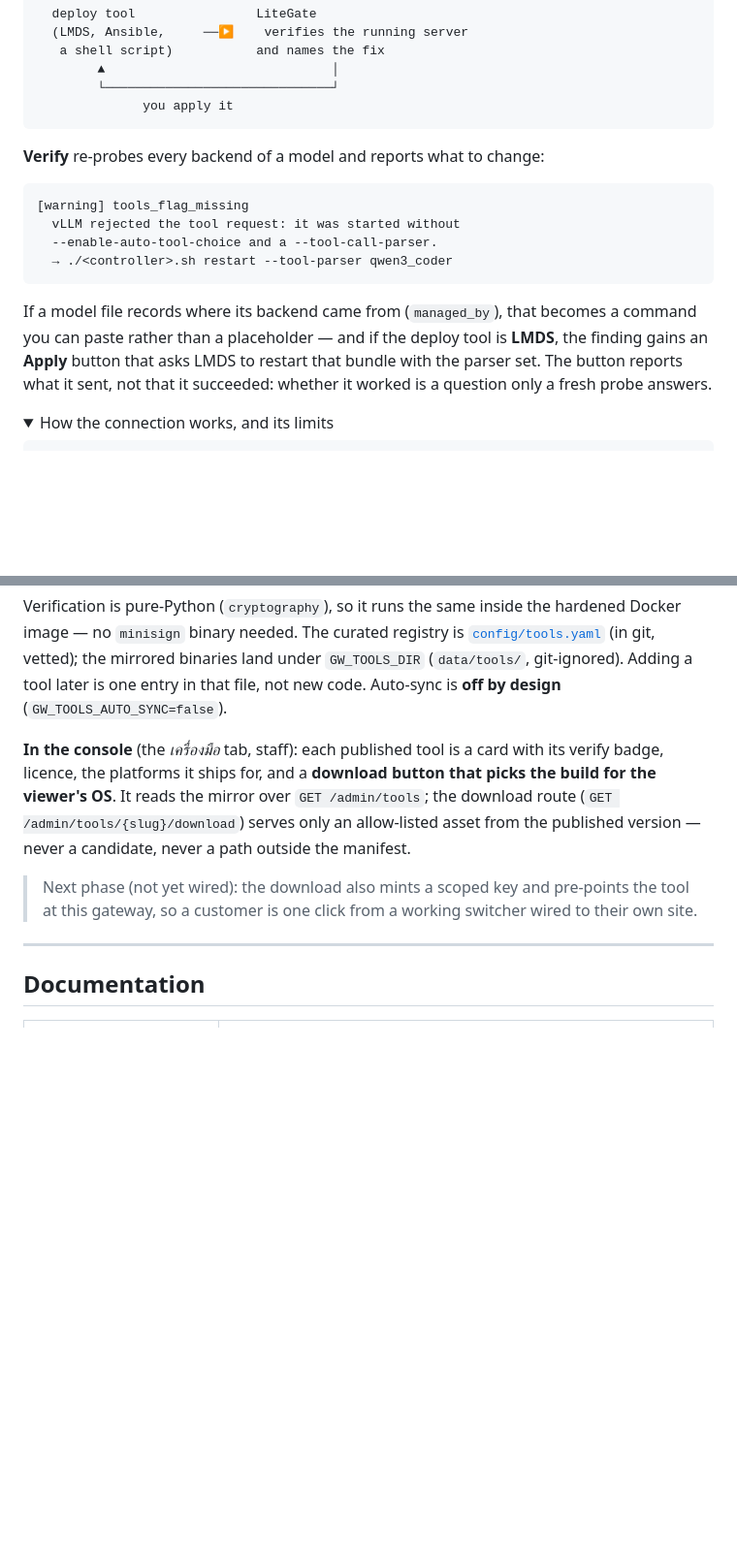
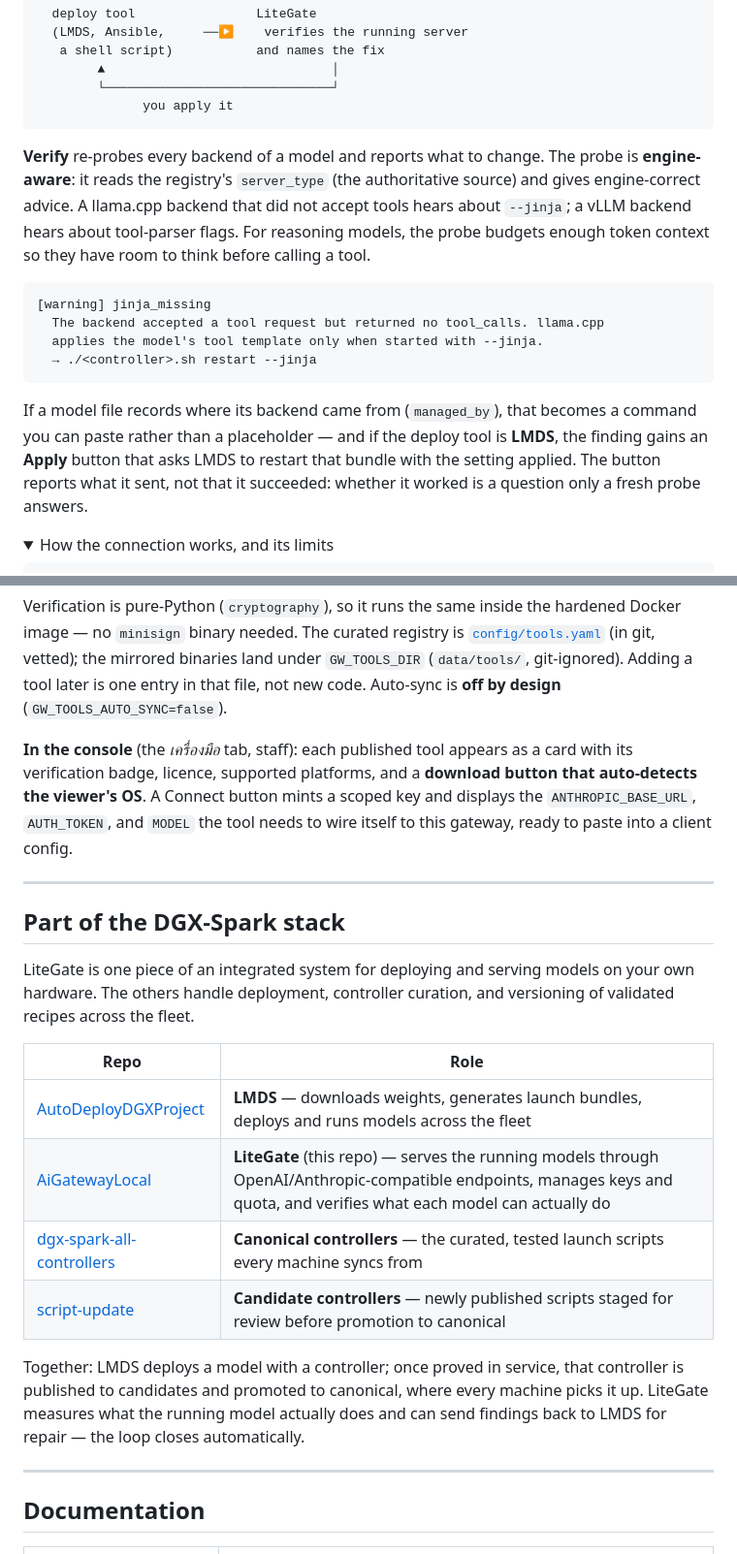
Before and after one commit to neronain/AiGatewayLocal, a Markdown page: README.md, 2 parts joined by grey strips. Shown at 97% size. GitHub-like rendering; folded sections open; blank space fills up the shorter version.

Commit message:
README: reflect the console redesign, client tools + Connect, engine-aware verify, and the 4-repo stack
Co-Authored-By: Claude Opus 4.8 <noreply@anthropic.com>

````diff
--- a/README.md
+++ b/README.md
@@ -520,19 +520,24 @@ cannot check: the tool knows what it *generated*, not what the process is *doing
               you apply it
 ```
 
-**Verify** re-probes every backend of a model and reports what to change:
+**Verify** re-probes every backend of a model and reports what to change. The probe
+is **engine-aware**: it reads the registry's `server_type` (the authoritative
+source) and gives engine-correct advice. A llama.cpp backend that did not accept
+tools hears about `--jinja`; a vLLM backend hears about tool-parser flags. For
+reasoning models, the probe budgets enough token context so they have room to think
+before calling a tool.
 
 ```
-[warning] tools_flag_missing
-  vLLM rejected the tool request: it was started without
-  --enable-auto-tool-choice and a --tool-call-parser.
-  → ./<controller>.sh restart --tool-parser qwen3_coder
+[warning] jinja_missing
+  The backend accepted a tool request but returned no tool_calls. llama.cpp
+  applies the model's tool template only when started with --jinja.
+  → ./<controller>.sh restart --jinja
 ```
 
 If a model file records where its backend came from (`managed_by`), that becomes
 a command you can paste rather than a placeholder — and if the deploy tool is
 **LMDS**, the finding gains an **Apply** button that asks LMDS to restart that
-bundle with the parser set. The button reports what it sent, not that it
+bundle with the setting applied. The button reports what it sent, not that it
 succeeded: whether it worked is a question only a fresh probe answers.
 
 <details>
@@ -626,16 +631,28 @@ land under `GW_TOOLS_DIR` (`data/tools/`, git-ignored). Adding a tool later is
 one entry in that file, not new code. Auto-sync is **off by design**
 (`GW_TOOLS_AUTO_SYNC=false`).
 
-**In the console** (the *เครื่องมือ* tab, staff): each published tool is a card
-with its verify badge, licence, the platforms it ships for, and a **download
-button that picks the build for the viewer's OS**. It reads the mirror over
-`GET /admin/tools`; the download route (`GET /admin/tools/{slug}/download`)
-serves only an allow-listed asset from the published version — never a candidate,
-never a path outside the manifest.
+**In the console** (the *เครื่องมือ* tab, staff): each published tool appears as a card
+with its verification badge, licence, supported platforms, and a **download
+button that auto-detects the viewer's OS**. A Connect button mints a scoped key
+and displays the `ANTHROPIC_BASE_URL`, `AUTH_TOKEN`, and `MODEL` the tool needs
+to wire itself to this gateway, ready to paste into a client config.
 
-> Next phase (not yet wired): the download also mints a scoped key and
-> pre-points the tool at this gateway, so a customer is one click from a working
-> switcher wired to their own site.
+---
+
+## Part of the DGX-Spark stack
+
+LiteGate is one piece of an integrated system for deploying and serving models on
+your own hardware. The others handle deployment, controller curation, and
+versioning of validated recipes across the fleet.
+
+| Repo | Role |
+|---|---|
+| [AutoDeployDGXProject](https://github.com/neronain/AutoDeployDGXProject) | **LMDS** — downloads weights, generates launch bundles, deploys and runs models across the fleet |
+| [AiGatewayLocal](https://github.com/neronain/AiGatewayLocal) | **LiteGate** (this repo) — serves the running models through OpenAI/Anthropic-compatible endpoints, manages keys and quota, and verifies what each model can actually do |
+| [dgx-spark-all-controllers](https://github.com/neronain/dgx-spark-all-controllers) | **Canonical controllers** — the curated, tested launch scripts every machine syncs from |
+| [script-update](https://github.com/neronain/script-update) | **Candidate controllers** — newly published scripts staged for review before promotion to canonical |
+
+Together: LMDS deploys a model with a controller; once proved in service, that controller is published to candidates and promoted to canonical, where every machine picks it up. LiteGate measures what the running model actually does and can send findings back to LMDS for repair — the loop closes automatically.
 
 ---
 
````
